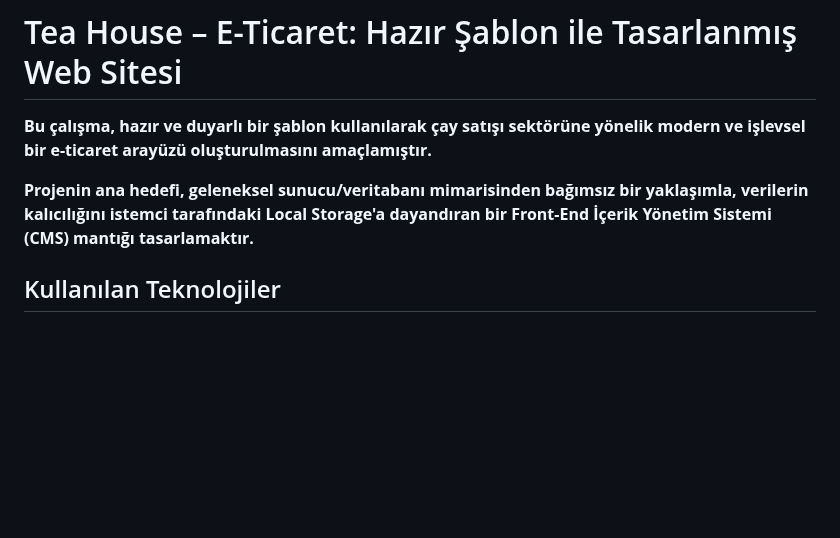
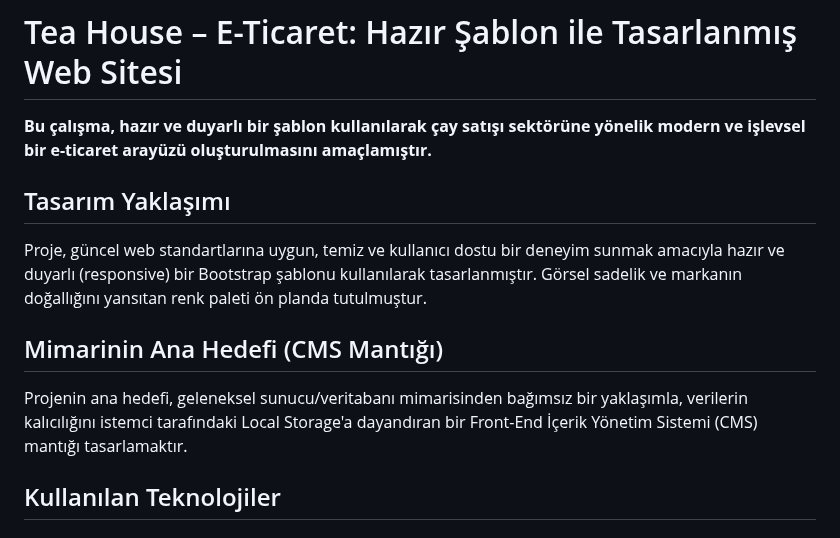
Before and after one commit to melike-kIr/TEA-House-WebTasarimi, a Markdown page: README.md, the part around the change. GitHub-like rendering; blank space fills up the shorter version.

```diff
--- a/README.md
+++ b/README.md
@@ -1,7 +1,9 @@
 # Tea House – E-Ticaret: Hazır Şablon ile Tasarlanmış Web Sitesi
 **Bu çalışma, hazır ve duyarlı bir şablon kullanılarak çay satışı sektörüne yönelik modern ve işlevsel bir e-ticaret arayüzü oluşturulmasını amaçlamıştır.**
-
-**Projenin ana hedefi, geleneksel sunucu/veritabanı mimarisinden bağımsız bir yaklaşımla, verilerin kalıcılığını istemci tarafındaki Local Storage'a dayandıran bir Front-End İçerik Yönetim Sistemi (CMS) mantığı tasarlamaktır.**
+## Tasarım Yaklaşımı
+Proje, güncel web standartlarına uygun, temiz ve kullanıcı dostu bir deneyim sunmak amacıyla hazır ve duyarlı (responsive) bir Bootstrap şablonu kullanılarak tasarlanmıştır. Görsel sadelik ve markanın doğallığını yansıtan renk paleti ön planda tutulmuştur.
+## Mimarinin Ana Hedefi (CMS Mantığı)
+Projenin ana hedefi, geleneksel sunucu/veritabanı mimarisinden bağımsız bir yaklaşımla, verilerin kalıcılığını istemci tarafındaki Local Storage'a dayandıran bir Front-End İçerik Yönetim Sistemi (CMS) mantığı tasarlamaktır.
 
 ## Kullanılan Teknolojiler
 ### Front-end
```
